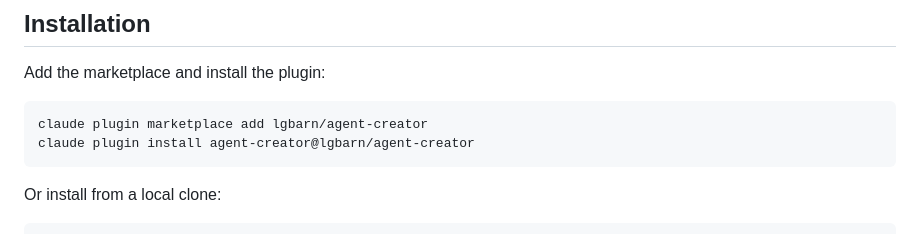
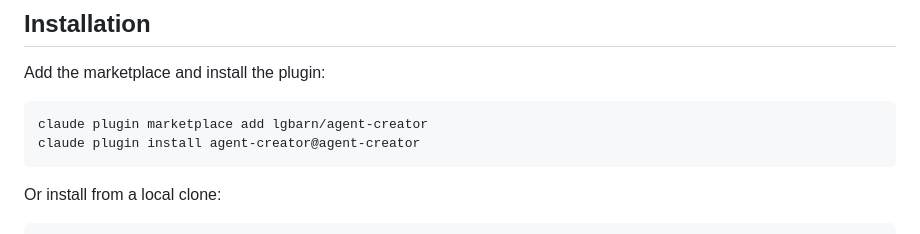
Before and after one commit to lgbarn/agent-creator, a Markdown page: README.md, the part around the change. GitHub-like rendering.

Commit message:
Fix plugin install command: agent-creator@agent-creator

````diff
--- a/README.md
+++ b/README.md
@@ -10,7 +10,7 @@ Add the marketplace and install the plugin:
 
 ```bash
 claude plugin marketplace add lgbarn/agent-creator
-claude plugin install agent-creator@lgbarn/agent-creator
+claude plugin install agent-creator@agent-creator
 ```
 
 Or install from a local clone:
````
